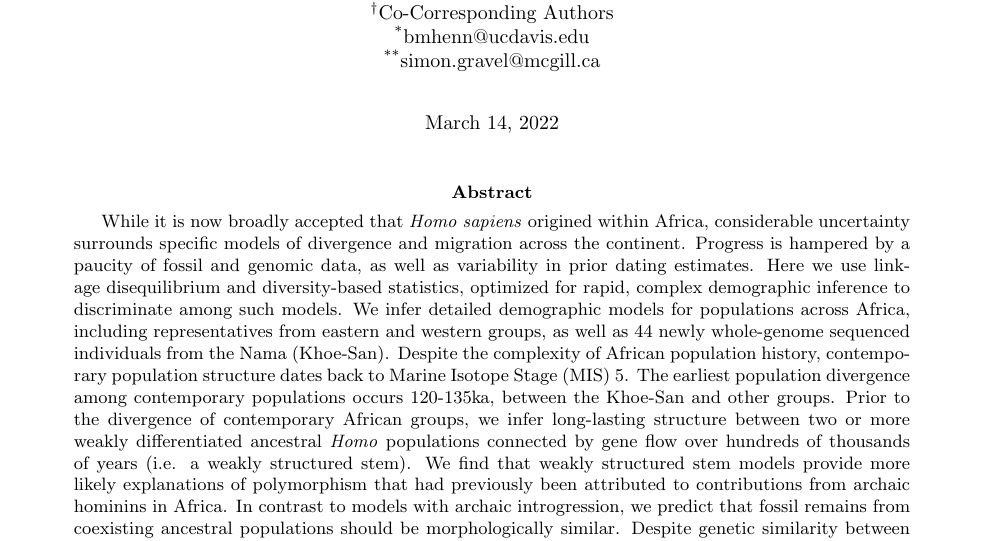
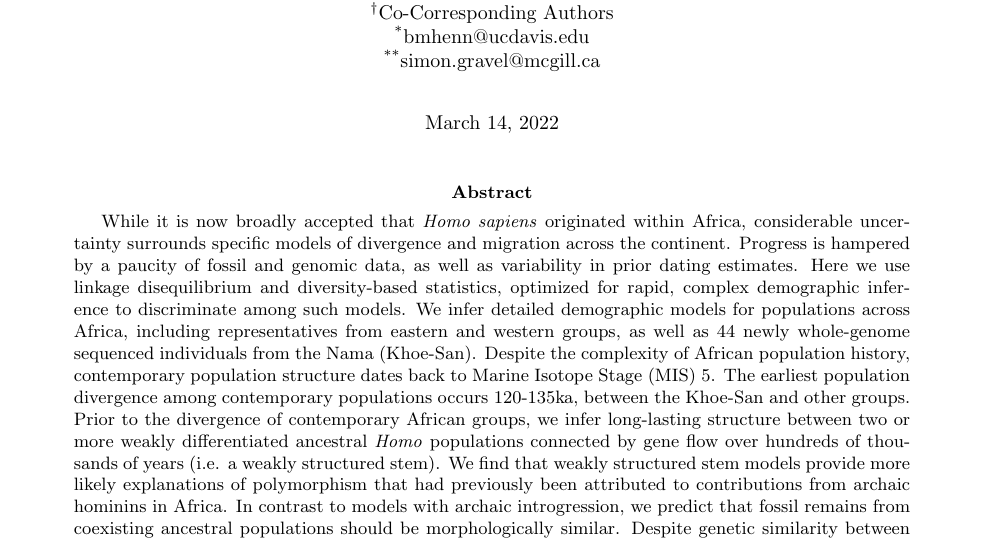
Before and after one commit to apragsdale/african-structure-paper, a LaTeX paper (paper.tex): part of page 1 of 12, cut so that both start at the same text. Compiled offline with pdfLaTeX.

Commit message:
origined -> originated

```diff
--- a/paper.tex
+++ b/paper.tex
@@ -46,7 +46,7 @@
 
 \begin{abstract}
 While it is now broadly accepted that \emph{Homo sapiens}
-origined within Africa, considerable
+originated within Africa, considerable
 uncertainty surrounds specific models of divergence and migration across the
 continent. Progress is hampered by a paucity of fossil and genomic data, as
 well as variability in prior dating estimates.
```
